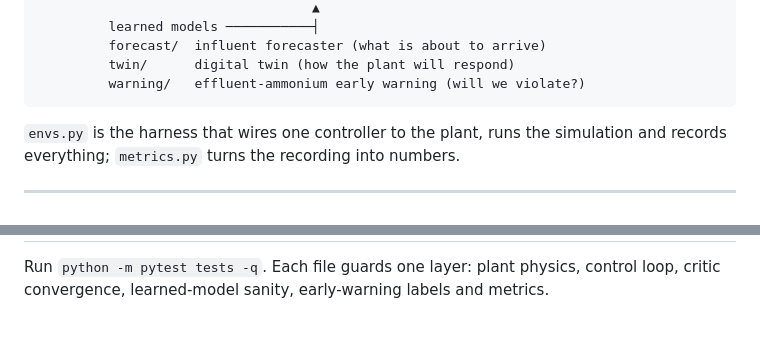
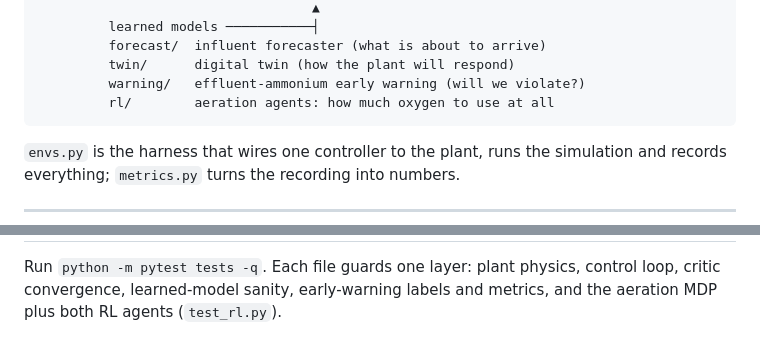
Before and after one commit to Amritha902/water_resource, a Markdown page: docs/00_code_walkthrough.md, 2 parts joined by grey strips. Drawn GitHub-style.

````diff
--- a/docs/00_code_walkthrough.md
+++ b/docs/00_code_walkthrough.md
@@ -20,6 +20,7 @@ the controllers, then the learned models that sit on top.
          forecast/  influent forecaster (what is about to arrive)
          twin/      digital twin (how the plant will respond)
          warning/   effluent-ammonium early warning (will we violate?)
+         rl/        aeration agents: how much oxygen to use at all
 ```
 
 `envs.py` is the harness that wires one controller to the plant, runs the
@@ -191,4 +216,4 @@ early enough for an operator to act.
 
 Run `python -m pytest tests -q`. Each file guards one layer: plant physics,
 control loop, critic convergence, learned-model sanity, early-warning labels
-and metrics.
+and metrics, and the aeration MDP plus both RL agents (`test_rl.py`).
````
Also changed, not shown: other parts of docs/00_code_walkthrough.md (+26 -2 lines).
